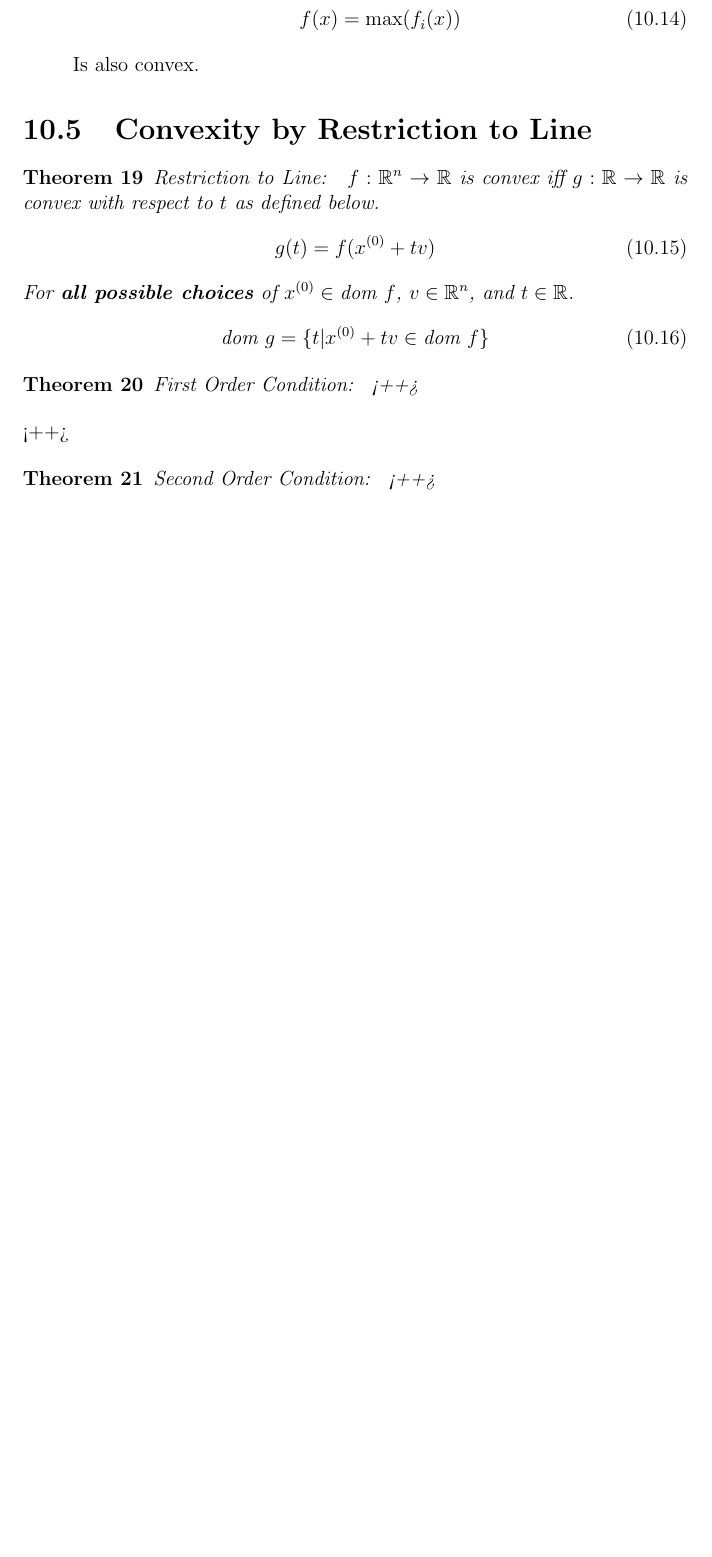
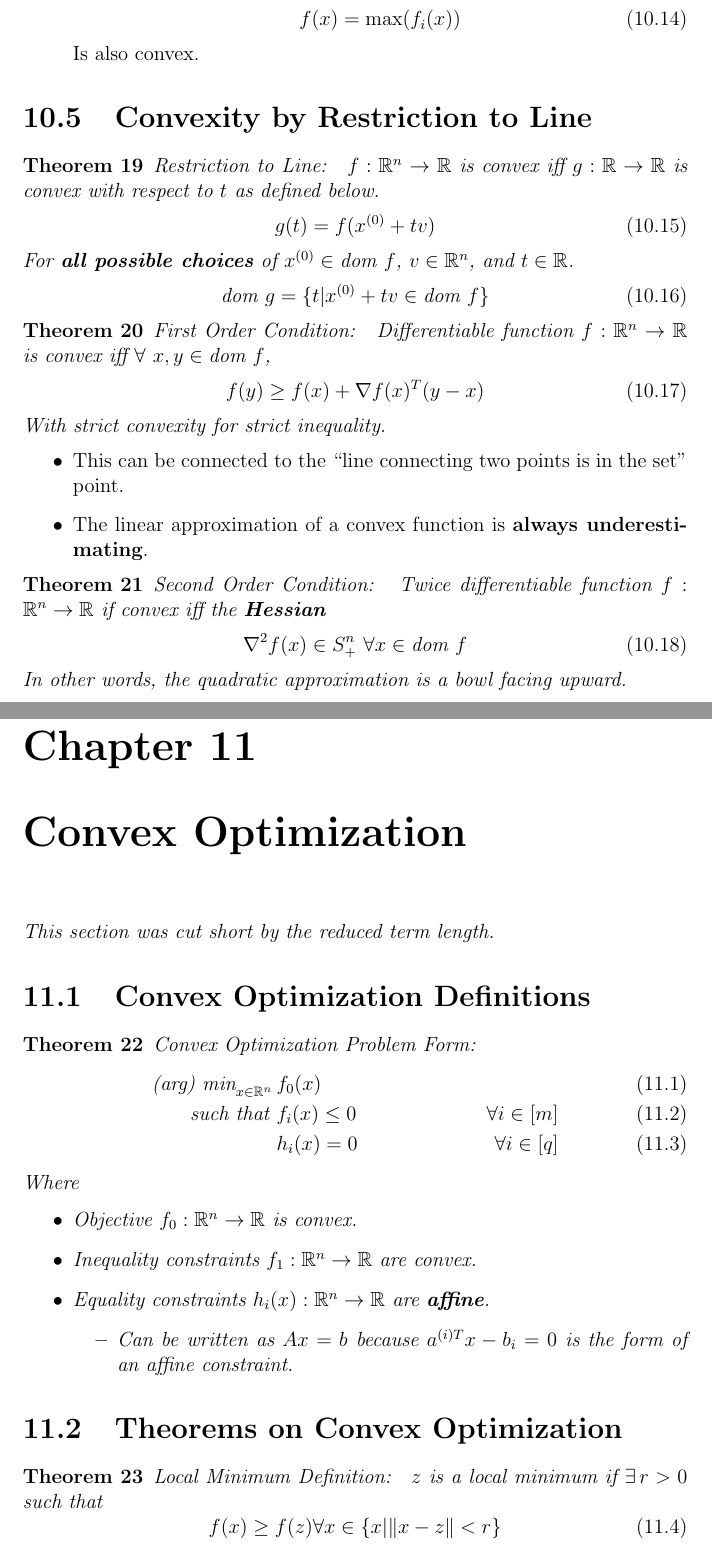
Before and after one commit to amanb2000/EngSci_Abridged, a LaTeX document (tex/ECE367.tex): part of page 41 of 41 before the commit and two parts of pages 41 and 42 of 43 after it, the two joined at a grey line, cut so that both start at the same text, the shorter picture padded with empty space. Compiled offline with pdfLaTeX.

Commit message:
Finished first pass on ECE367 full course material

```diff
--- a/tex/ECE367.tex
+++ b/tex/ECE367.tex
@@ -1493,14 +1493,58 @@ For \textbf{all possible choices} of $x^{(0)} \in \text{dom }f$, $v\in \reals^n$
 
 
 \begin{theorem}{First Order Condition: }
-<++>
-\end{theorem}
-<++>
+Differentiable function $f:\reals^n\to \reals$ is convex iff $\forall$ $x,y\in \text{dom }f$,
+\begin{equation}
+f(y) \geq f(x) + \nabla f(x)^T (y-x)
+\end{equation}
+With strict convexity for strict inequality.
+\end{theorem}
+\begin{itemize}
+\item This can be connected to the ``line connecting two points is in the set'' point.
+\item The linear approximation of a convex function is \textbf{always underestimating}.
+\end{itemize}
 
 
 \begin{theorem}{Second Order Condition: }
-<++>
-\end{theorem}
-<++>
-
-
+Twice differentiable function $f:\reals^n \to \reals$ if convex iff the \textbf{Hessian}
+\begin{equation}
+\nabla^2 f(x) \in S_{+}^n \,\, \forall x\in \text{dom }f
+\end{equation}
+In other words, the quadratic approximation is a bowl facing upward.
+\end{theorem}
+
+
+
+\chapter{Convex Optimization}
+
+\textit{This section was cut short by the reduced term length.}
+
+\section{Convex Optimization Definitions}
+
+\begin{theorem}{Convex Optimization Problem Form: }
+\begin{align}
+\text{(arg) min}_{x\in \reals^n} \, & f_0 (x) \\
+\text{such that } & f_i(x) \leq 0 & \forall i\in [m] \\
+& h_i(x) = 0 & \forall i \in [q]
+\end{align}
+Where
+\begin{itemize}
+\item Objective $f_0:\reals^n \to \reals$ is convex.
+\item Inequality constraints $f_1:\reals^n \to \reals$ are convex.
+\item Equality constraints $h_i(x):\reals^n\to \reals$ are \textbf{affine}.
+\begin{itemize}
+\item Can be written as $Ax = b$ because $a^{(i)T} x - b_i = 0$ is the form of an affine constraint.
+\end{itemize}
+\end{itemize}
+\end{theorem}
+
+\section{Theorems on Convex Optimization}
+
+\begin{theorem}{Local Minimum Definition: }
+$z$ is a local minimum if $\exists \, r > 0$ such that
+\begin{equation}
+f(x) \geq f(z) \forall x \in \{x | \norm{x-z} < r\}
+\end{equation}
+\end{theorem}
+
+\begin{theorem}{Global Minimum Definition: }
```
Also changed, not shown: pdf/ECE367.pdf, tex/ECE367.tex (25 more changed lines), 5 other files.
